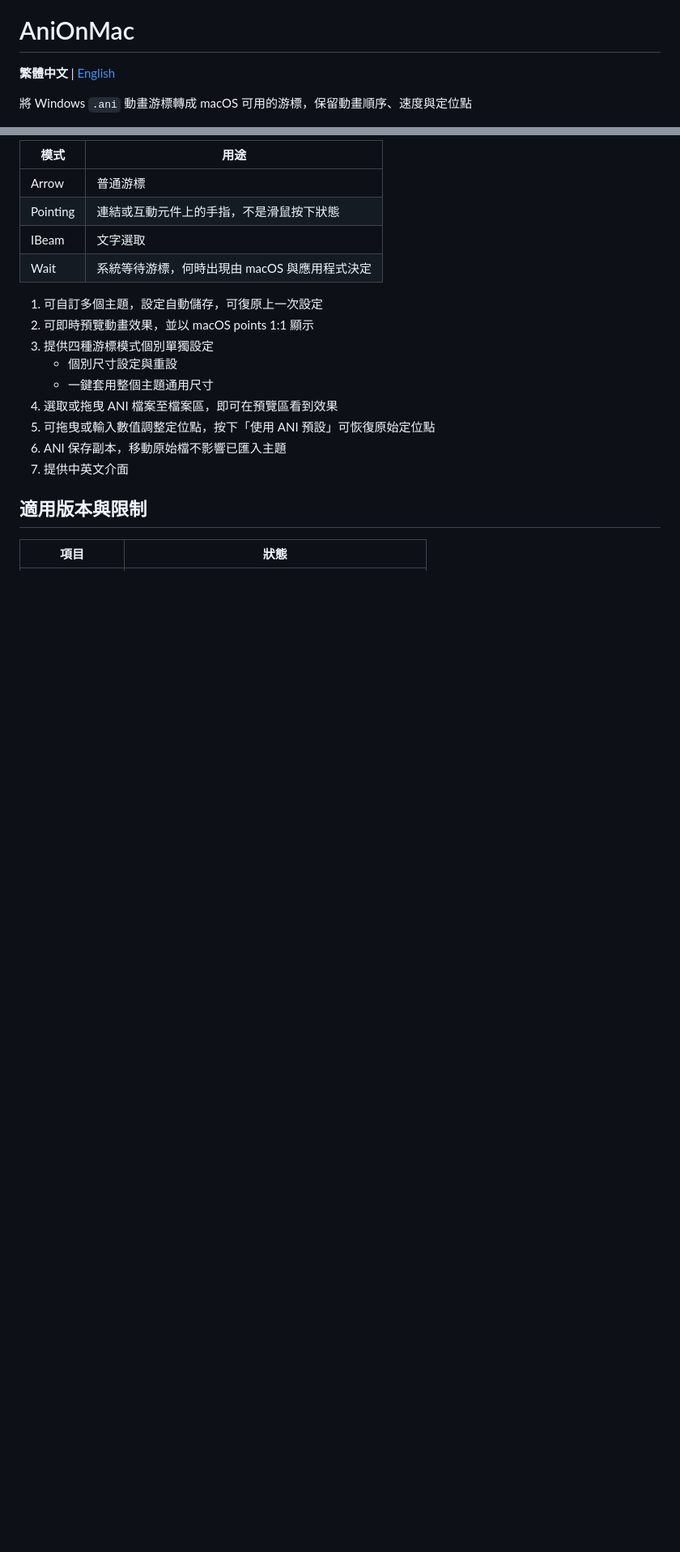
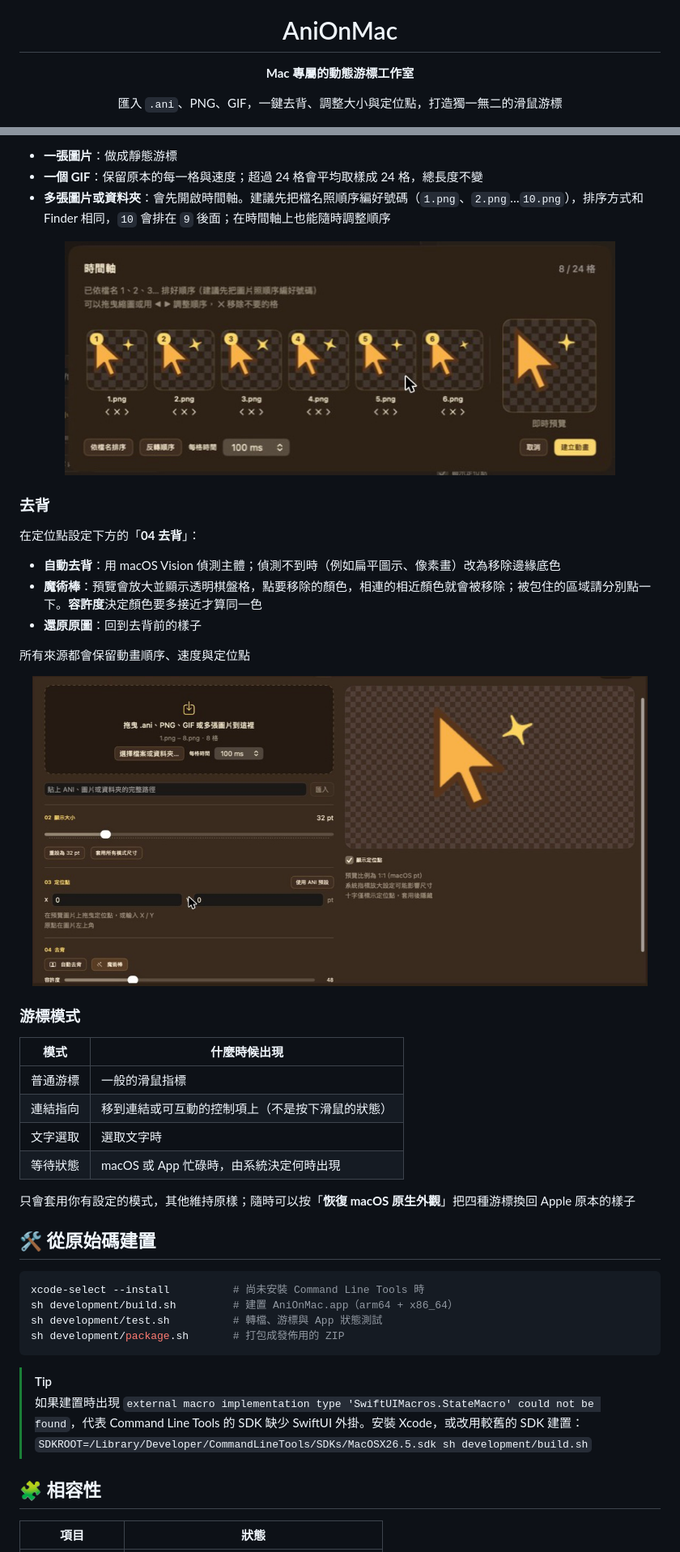
Before and after one commit to Yucheng0208/AniOnMac, a Markdown page: README.tw.md, 2 parts joined by grey strips. Shown at 81% size. GitHub-like rendering; pictures changed too: docs/images/background-removal.jpg (added), docs/images/timeline.jpg (added); blank space fills up the shorter version.

````diff
--- a/README.tw.md
+++ b/README.tw.md
@@ -1,6 +5,6 @@
 # AniOnMac
 
-**繁體中文** | [English](README.md)
+**Mac 專屬的動態游標工作室**
 
-將 Windows `.ani` 動畫游標轉成 macOS 可用的游標，保留動畫順序、速度與定位點
+匯入 `.ani`、PNG、GIF，一鍵去背、調整大小與定位點，打造獨一無二的滑鼠游標
 
@@ -45,22 +49,47 @@
 
-| 模式 | 用途 |
+- **一張圖片**：做成靜態游標
+- **一個 GIF**：保留原本的每一格與速度；超過 24 格會平均取樣成 24 格，總長度不變
+- **多張圖片或資料夾**：會先開啟時間軸。建議先把檔名照順序編好號碼（`1.png`、`2.png`…`10.png`），排序方式和 Finder 相同，`10` 會排在 `9` 後面；在時間軸上也能隨時調整順序
+
+<div align="center"><img src="docs/images/timeline.jpg" width="680" alt="時間軸：調整圖片順序"></div>
+
+### 去背
+
+在定位點設定下方的「**04 去背**」：
+
+- **自動去背**：用 macOS Vision 偵測主體；偵測不到時（例如扁平圖示、像素畫）改為移除邊緣底色
+- **魔術棒**：預覽會放大並顯示透明棋盤格，點要移除的顏色，相連的相近顏色就會被移除；被包住的區域請分別點一下。**容許度**決定顏色要多接近才算同一色
+- **還原原圖**：回到去背前的樣子
+
+所有來源都會保留動畫順序、速度與定位點
+
+<div align="center"><img src="docs/images/background-removal.jpg" width="760" alt="魔術棒去背"></div>
+
+### 游標模式
+
+| 模式 | 什麼時候出現 |
 | --- | --- |
-| Arrow | 普通游標 |
-| Pointing | 連結或互動元件上的手指，不是滑鼠按下狀態 |
-| IBeam | 文字選取 |
-| Wait | 系統等待游標，何時出現由 macOS 與應用程式決定 |
+| 普通游標 | 一般的滑鼠指標 |
+| 連結指向 | 移到連結或可互動的控制項上（不是按下滑鼠的狀態） |
+| 文字選取 | 選取文字時 |
+| 等待狀態 | macOS 或 App 忙碌時，由系統決定何時出現 |
 
-1. 可自訂多個主題，設定自動儲存，可復原上一次設定
-1. 可即時預覽動畫效果，並以 macOS points 1:1 顯示
-1. 提供四種游標模式個別單獨設定
-    - 個別尺寸設定與重設
-    - 一鍵套用整個主題通用尺寸
-1. 選取或拖曳 ANI 檔案至檔案區，即可在預覽區看到效果
-1. 可拖曳或輸入數值調整定位點，按下「使用 ANI 預設」可恢復原始定位點
-1. ANI 保存副本，移動原始檔不影響已匯入主題
-1. 提供中英文介面
+只會套用你有設定的模式，其他維持原樣；隨時可以按「**恢復 macOS 原生外觀**」把四種游標換回 Apple 原本的樣子
 
-## 適用版本與限制
+## 🛠️ 從原始碼建置
+
+```sh
+xcode-select --install          # 尚未安裝 Command Line Tools 時
+sh development/build.sh         # 建置 AniOnMac.app（arm64 + x86_64）
+sh development/test.sh          # 轉檔、游標與 App 狀態測試
+sh development/package.sh       # 打包成發佈用的 ZIP
+```
+
+> [!TIP]
+> 如果建置時出現 `external macro implementation type 'SwiftUIMacros.StateMacro' could not be found`，代表 Command Line Tools 的 SDK 缺少 SwiftUI 外掛。安裝 Xcode，或改用較舊的 SDK 建置：
+> `SDKROOT=/Library/Developer/CommandLineTools/SDKs/MacOSX26.5.sdk sh development/build.sh`
+
+## <a id="compatibility"></a>🧩 相容性
 
 | 項目 | 狀態 |
 | --- | --- |
````
Also changed, not shown: other parts of README.tw.md (+67 -57 lines), README.ja.md (added, +144 -0 lines), README.ko.md (added, +144 -0 lines), README.md (+105 -72 lines), docs/images/icon.png (added), docs/images/screenshot.jpg (added), 10 other files.
